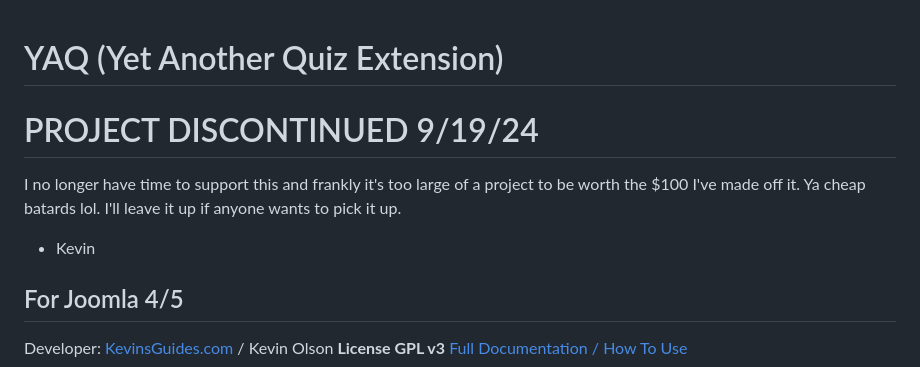
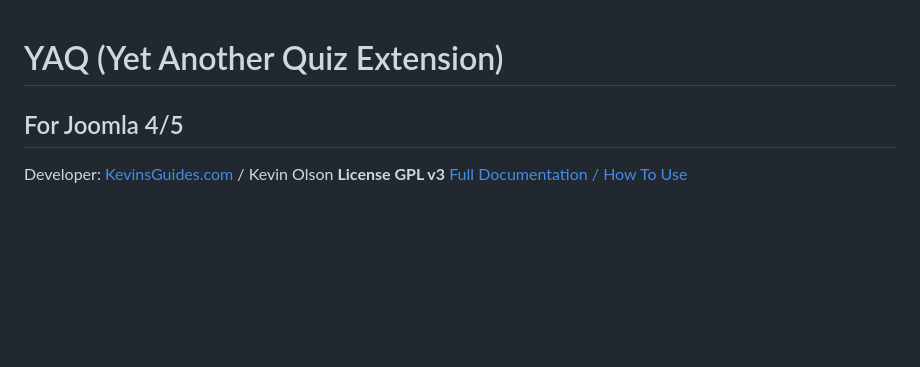
Before and after one commit to kevinsguides/yaquiz, a Markdown page: readme.md, the part around the change. Rendered like a GitHub page; blank space fills up the shorter version.

```diff
--- a/readme.md
+++ b/readme.md
@@ -1,10 +1,4 @@
 # YAQ (Yet Another Quiz Extension)
-
-# PROJECT DISCONTINUED 9/19/24
-I no longer have time to support this and frankly it's too large of a project to be worth the $100 I've made off it. Ya cheap batards lol.
-I'll leave it up if anyone wants to pick it up.
-- Kevin
-
 
 
 ## For Joomla 4/5
```
